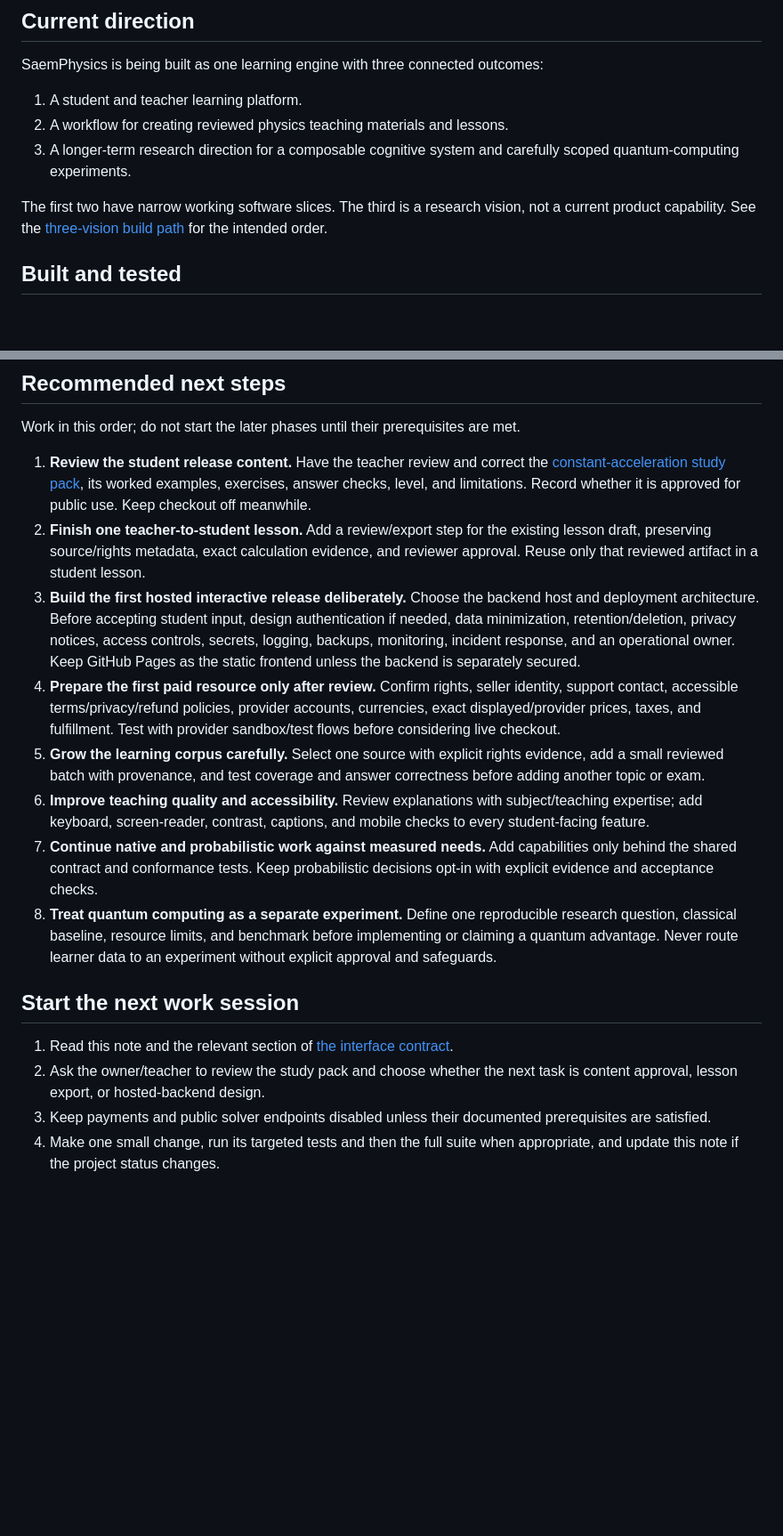
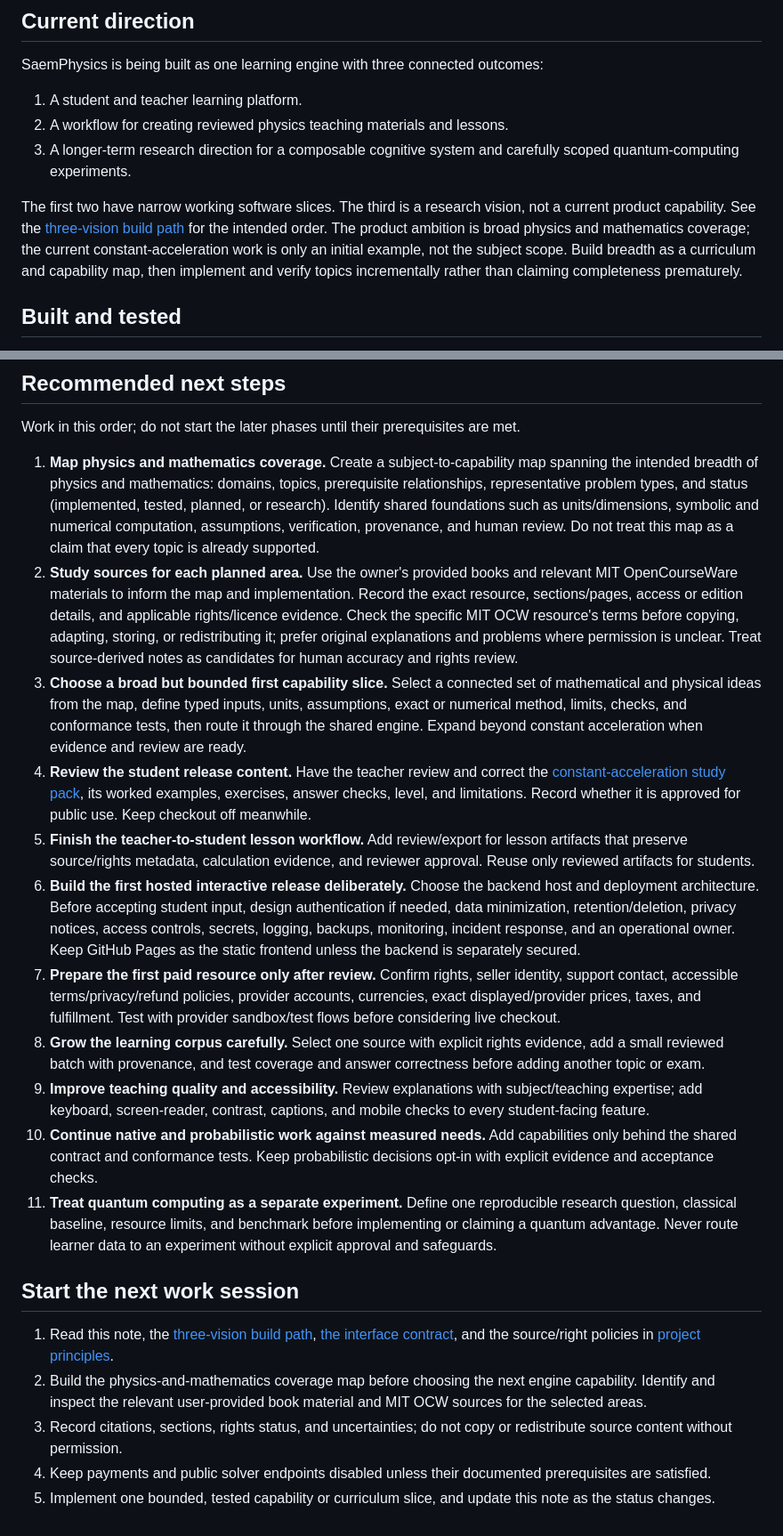
Before and after one commit to saemlabs/youtube, a Markdown page: docs/PROJECT_STATUS_AND_NEXT_STEPS.md, 2 parts joined by grey strips. Shown at 89% size. GitHub-like rendering; blank space fills up the shorter version.

Commit message:
Broaden roadmap to physics and math coverage
Record the next-session direction to map comprehensive physics and mathematics coverage, study owner-provided books and rights-checked MIT OpenCourseWare, and implement bounded capabilities incrementally.

Co-authored-by: Copilot <223556219+Copilot@users.noreply.github.com>

```diff
--- a/docs/PROJECT_STATUS_AND_NEXT_STEPS.md
+++ b/docs/PROJECT_STATUS_AND_NEXT_STEPS.md
@@ -17,6 +17,10 @@ outcomes:
 The first two have narrow working software slices. The third is a research
 vision, not a current product capability. See the
 [three-vision build path](./THREE_VISION_BUILD.md) for the intended order.
+The product ambition is broad physics and mathematics coverage; the current
+constant-acceleration work is only an initial example, not the subject scope.
+Build breadth as a curriculum and capability map, then implement and verify
+topics incrementally rather than claiming completeness prematurely.
 
 ## Built and tested
 
@@ -84,46 +88,68 @@ offer checkout.
 Work in this order; do not start the later phases until their prerequisites
 are met.
 
-1. **Review the student release content.** Have the teacher review and correct
+1. **Map physics and mathematics coverage.** Create a subject-to-capability
+   map spanning the intended breadth of physics and mathematics: domains,
+   topics, prerequisite relationships, representative problem types, and
+   status (implemented, tested, planned, or research). Identify shared
+   foundations such as units/dimensions, symbolic and numerical computation,
+   assumptions, verification, provenance, and human review. Do not treat this
+   map as a claim that every topic is already supported.
+2. **Study sources for each planned area.** Use the owner's provided books and
+   relevant MIT OpenCourseWare materials to inform the map and implementation.
+   Record the exact resource, sections/pages, access or edition details, and
+   applicable rights/licence evidence. Check the specific MIT OCW resource's
+   terms before copying, adapting, storing, or redistributing it; prefer
+   original explanations and problems where permission is unclear. Treat
+   source-derived notes as candidates for human accuracy and rights review.
+3. **Choose a broad but bounded first capability slice.** Select a connected
+   set of mathematical and physical ideas from the map, define typed inputs,
+   units, assumptions, exact or numerical method, limits, checks, and
+   conformance tests, then route it through the shared engine. Expand beyond
+   constant acceleration when evidence and review are ready.
+4. **Review the student release content.** Have the teacher review and correct
    the [constant-acceleration study pack](../products/constant-acceleration-starter-pack.md),
    its worked examples, exercises, answer checks, level, and limitations.
    Record whether it is approved for public use. Keep checkout off meanwhile.
-2. **Finish one teacher-to-student lesson.** Add a review/export step for the
-   existing lesson draft, preserving source/rights metadata, exact calculation
-   evidence, and reviewer approval. Reuse only that reviewed artifact in a
-   student lesson.
-3. **Build the first hosted interactive release deliberately.** Choose the
+5. **Finish the teacher-to-student lesson workflow.** Add review/export for
+   lesson artifacts that preserve source/rights metadata, calculation
+   evidence, and reviewer approval. Reuse only reviewed artifacts for students.
+6. **Build the first hosted interactive release deliberately.** Choose the
    backend host and deployment architecture. Before accepting student input,
    design authentication if needed, data minimization, retention/deletion,
    privacy notices, access controls, secrets, logging, backups, monitoring,
    incident response, and an operational owner. Keep GitHub Pages as the
    static frontend unless the backend is separately secured.
-4. **Prepare the first paid resource only after review.** Confirm rights,
+7. **Prepare the first paid resource only after review.** Confirm rights,
    seller identity, support contact, accessible terms/privacy/refund policies,
    provider accounts, currencies, exact displayed/provider prices, taxes,
    and fulfillment. Test with provider sandbox/test flows before considering
    live checkout.
-5. **Grow the learning corpus carefully.** Select one source with explicit
+8. **Grow the learning corpus carefully.** Select one source with explicit
    rights evidence, add a small reviewed batch with provenance, and test
    coverage and answer correctness before adding another topic or exam.
-6. **Improve teaching quality and accessibility.** Review explanations with
+9. **Improve teaching quality and accessibility.** Review explanations with
    subject/teaching expertise; add keyboard, screen-reader, contrast, captions,
    and mobile checks to every student-facing feature.
-7. **Continue native and probabilistic work against measured needs.** Add
+10. **Continue native and probabilistic work against measured needs.** Add
    capabilities only behind the shared contract and conformance tests. Keep
    probabilistic decisions opt-in with explicit evidence and acceptance checks.
-8. **Treat quantum computing as a separate experiment.** Define one reproducible
+11. **Treat quantum computing as a separate experiment.** Define one reproducible
    research question, classical baseline, resource limits, and benchmark before
    implementing or claiming a quantum advantage. Never route learner data to
    an experiment without explicit approval and safeguards.
 
 ## Start the next work session
 
-1. Read this note and the relevant section of
-   [the interface contract](./INTERFACE.md).
-2. Ask the owner/teacher to review the study pack and choose whether the next
-   task is content approval, lesson export, or hosted-backend design.
-3. Keep payments and public solver endpoints disabled unless their documented
+1. Read this note, the [three-vision build path](./THREE_VISION_BUILD.md),
+   [the interface contract](./INTERFACE.md), and the source/right policies in
+   [project principles](./PROJECT_PRINCIPLES.md).
+2. Build the physics-and-mathematics coverage map before choosing the next
+   engine capability. Identify and inspect the relevant user-provided book
+   material and MIT OCW sources for the selected areas.
+3. Record citations, sections, rights status, and uncertainties; do not copy
+   or redistribute source content without permission.
+4. Keep payments and public solver endpoints disabled unless their documented
    prerequisites are satisfied.
-4. Make one small change, run its targeted tests and then the full suite when
-   appropriate, and update this note if the project status changes.
+5. Implement one bounded, tested capability or curriculum slice, and update
+   this note as the status changes.
```
